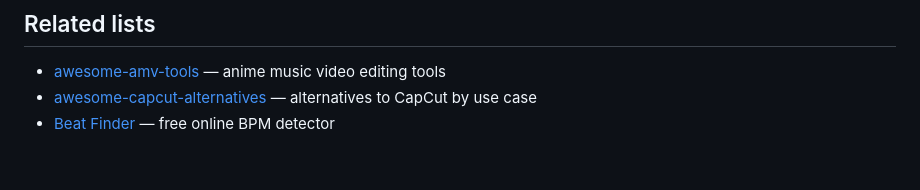
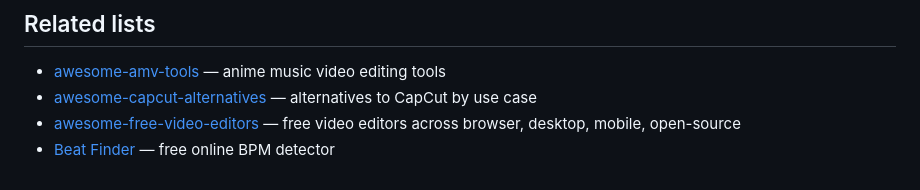
Before and after one commit to for-he-s-loved/awesome-beat-sync-video-editors, a Markdown page: README.md, the part around the change. Rendered like a GitHub page.

Commit message:
Cross-link awesome-free-video-editors

```diff
--- a/README.md
+++ b/README.md
@@ -132,4 +132,5 @@ Maintained as a public reference for the short-form editing community. If you sp
 
 - [awesome-amv-tools](https://github.com/for-he-s-loved/awesome-amv-tools) — anime music video editing tools
 - [awesome-capcut-alternatives](https://github.com/for-he-s-loved/awesome-capcut-alternatives) — alternatives to CapCut by use case
+- [awesome-free-video-editors](https://github.com/for-he-s-loved/awesome-free-video-editors) — free video editors across browser, desktop, mobile, open-source
 - [Beat Finder](https://for-he-s-loved.github.io/beat-finder/) — free online BPM detector
```
